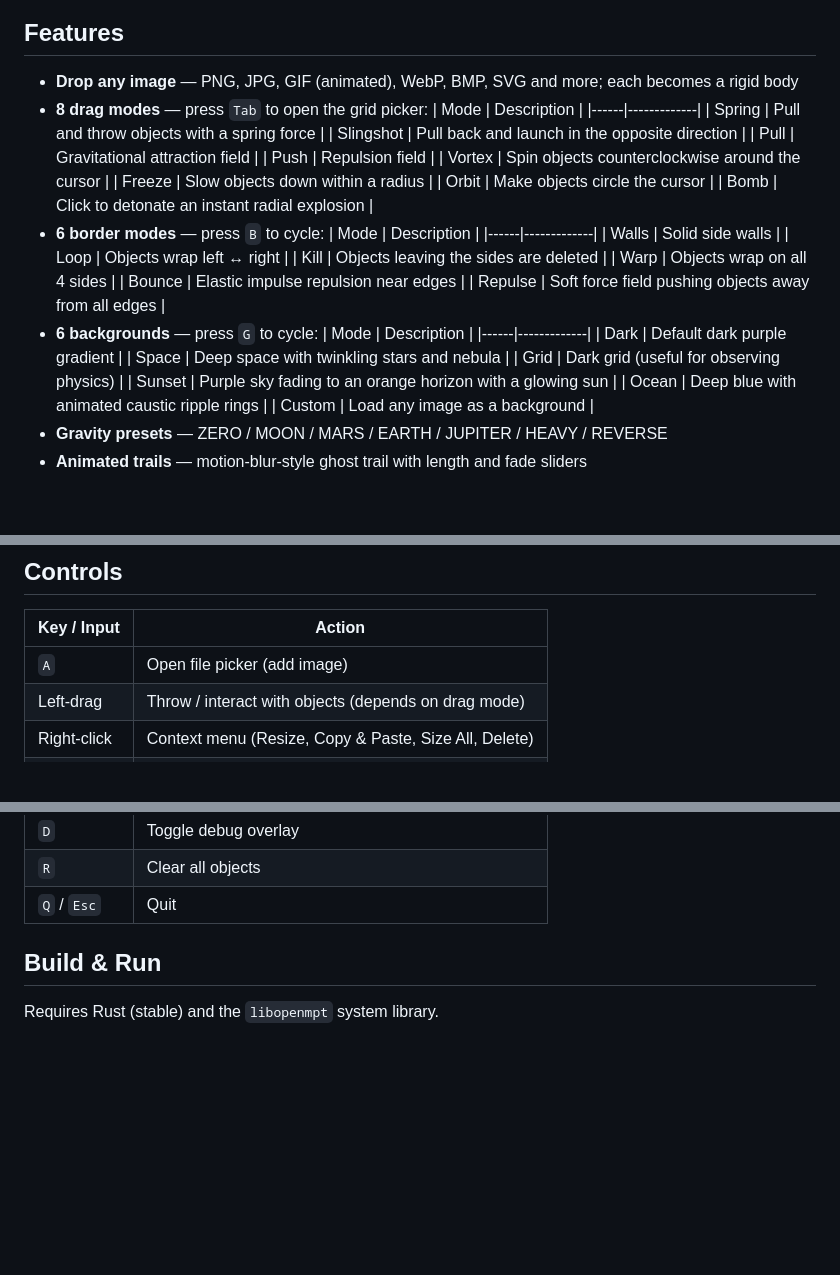
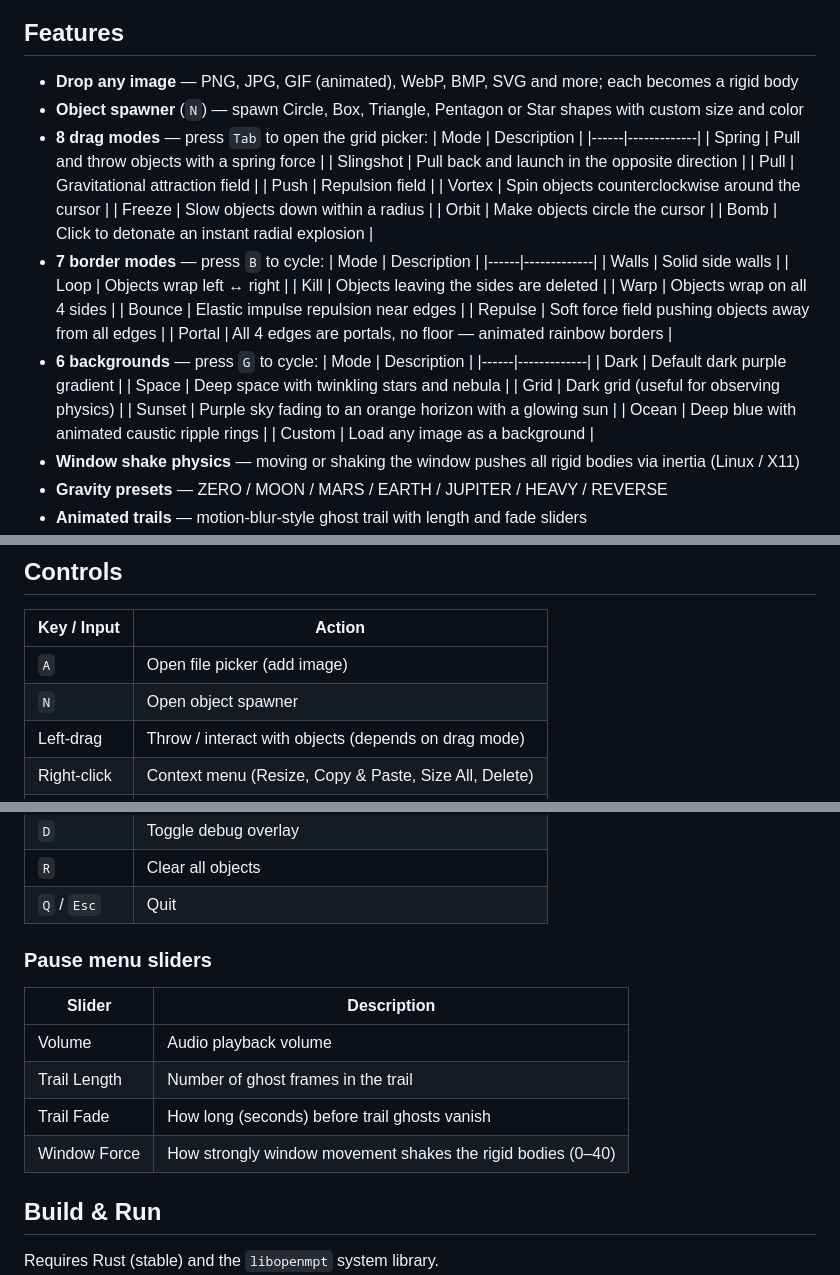
Before and after one commit to elimanee/gravity-engine, a Markdown page: README.md, 3 parts joined by grey strips. Rendered like a GitHub page; blank space fills up the shorter version.

Commit message:
Update README: add all features up to v1.4.0
Co-Authored-By: Claude Sonnet 4.6 <noreply@anthropic.com>

```diff
--- a/README.md
+++ b/README.md
@@ -7,6 +7,7 @@ A 2D physics sandbox built with Rust, [macroquad](https://github.com/not-fl3/mac
 ## Features
 
 - **Drop any image** — PNG, JPG, GIF (animated), WebP, BMP, SVG and more; each becomes a rigid body
+- **Object spawner** (`N`) — spawn Circle, Box, Triangle, Pentagon or Star shapes with custom size and color
 - **8 drag modes** — press `Tab` to open the grid picker:
   | Mode | Description |
   |------|-------------|
@@ -18,7 +19,7 @@ A 2D physics sandbox built with Rust, [macroquad](https://github.com/not-fl3/mac
   | Freeze | Slow objects down within a radius |
   | Orbit | Make objects circle the cursor |
   | Bomb | Click to detonate an instant radial explosion |
-- **6 border modes** — press `B` to cycle:
+- **7 border modes** — press `B` to cycle:
   | Mode | Description |
   |------|-------------|
   | Walls | Solid side walls |
@@ -27,6 +28,7 @@ A 2D physics sandbox built with Rust, [macroquad](https://github.com/not-fl3/mac
   | Warp | Objects wrap on all 4 sides |
   | Bounce | Elastic impulse repulsion near edges |
   | Repulse | Soft force field pushing objects away from all edges |
+  | Portal | All 4 edges are portals, no floor — animated rainbow borders |
 - **6 backgrounds** — press `G` to cycle:
   | Mode | Description |
   |------|-------------|
@@ -36,6 +38,7 @@ A 2D physics sandbox built with Rust, [macroquad](https://github.com/not-fl3/mac
   | Sunset | Purple sky fading to an orange horizon with a glowing sun |
   | Ocean | Deep blue with animated caustic ripple rings |
   | Custom | Load any image as a background |
+- **Window shake physics** — moving or shaking the window pushes all rigid bodies via inertia (Linux / X11)
 - **Gravity presets** — ZERO / MOON / MARS / EARTH / JUPITER / HEAVY / REVERSE
 - **Animated trails** — motion-blur-style ghost trail with length and fade sliders
 - **Audio player** — load tracker modules (.mod/.xm/.it/.s3m) or common formats (.mp3/.flac/.wav/.ogg); supports `.pls` playlists and HTTP radio streams
@@ -48,6 +51,7 @@ A 2D physics sandbox built with Rust, [macroquad](https://github.com/not-fl3/mac
 | Key / Input | Action |
 |-------------|--------|
 | `A` | Open file picker (add image) |
+| `N` | Open object spawner |
 | Left-drag | Throw / interact with objects (depends on drag mode) |
 | Right-click | Context menu (Resize, Copy & Paste, Size All, Delete) |
 | `Tab` | Open drag mode picker |
@@ -60,6 +64,15 @@ A 2D physics sandbox built with Rust, [macroquad](https://github.com/not-fl3/mac
 | `D` | Toggle debug overlay |
 | `R` | Clear all objects |
 | `Q` / `Esc` | Quit |
+
+### Pause menu sliders
+
+| Slider | Description |
+|--------|-------------|
+| Volume | Audio playback volume |
+| Trail Length | Number of ghost frames in the trail |
+| Trail Fade | How long (seconds) before trail ghosts vanish |
+| Window Force | How strongly window movement shakes the rigid bodies (0–40) |
 
 ## Build & Run
 
```
Also changed, not shown: other parts of README.md (+1 -0 lines).
